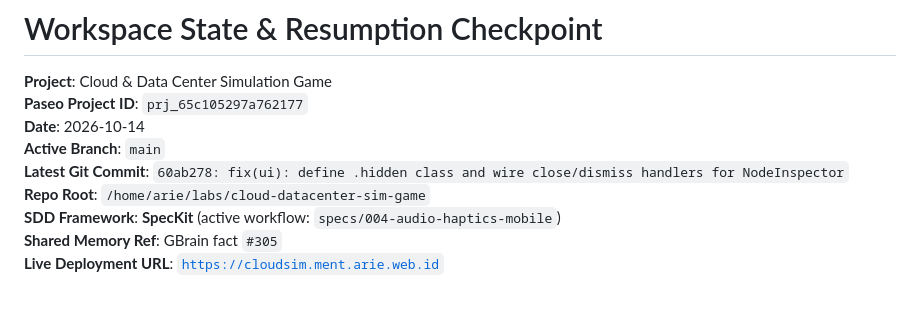
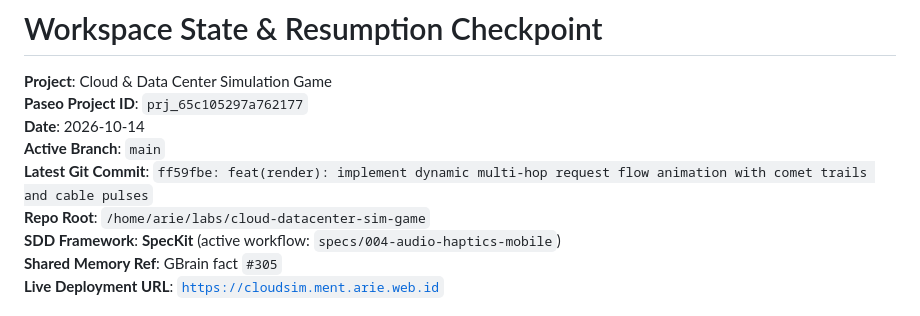
Before and after one commit to frizkey/cloud-datacenter-sim-game, a Markdown page: STATE.md, the part around the change. Rendered like a GitHub page.

Commit message:
docs: update STATE.md with request animation feature

```diff
--- a/STATE.md
+++ b/STATE.md
@@ -4,7 +4,7 @@
 **Paseo Project ID**: `prj_65c105297a762177`
 **Date**: 2026-10-14
 **Active Branch**: `main`
-**Latest Git Commit**: `60ab278: fix(ui): define .hidden class and wire close/dismiss handlers for NodeInspector`
+**Latest Git Commit**: `ff59fbe: feat(render): implement dynamic multi-hop request flow animation with comet trails and cable pulses`
 **Repo Root**: `/home/arie/labs/cloud-datacenter-sim-game`
 **SDD Framework**: **SpecKit** (active workflow: `specs/004-audio-haptics-mobile`)
 **Shared Memory Ref**: GBrain fact `#305`
```
